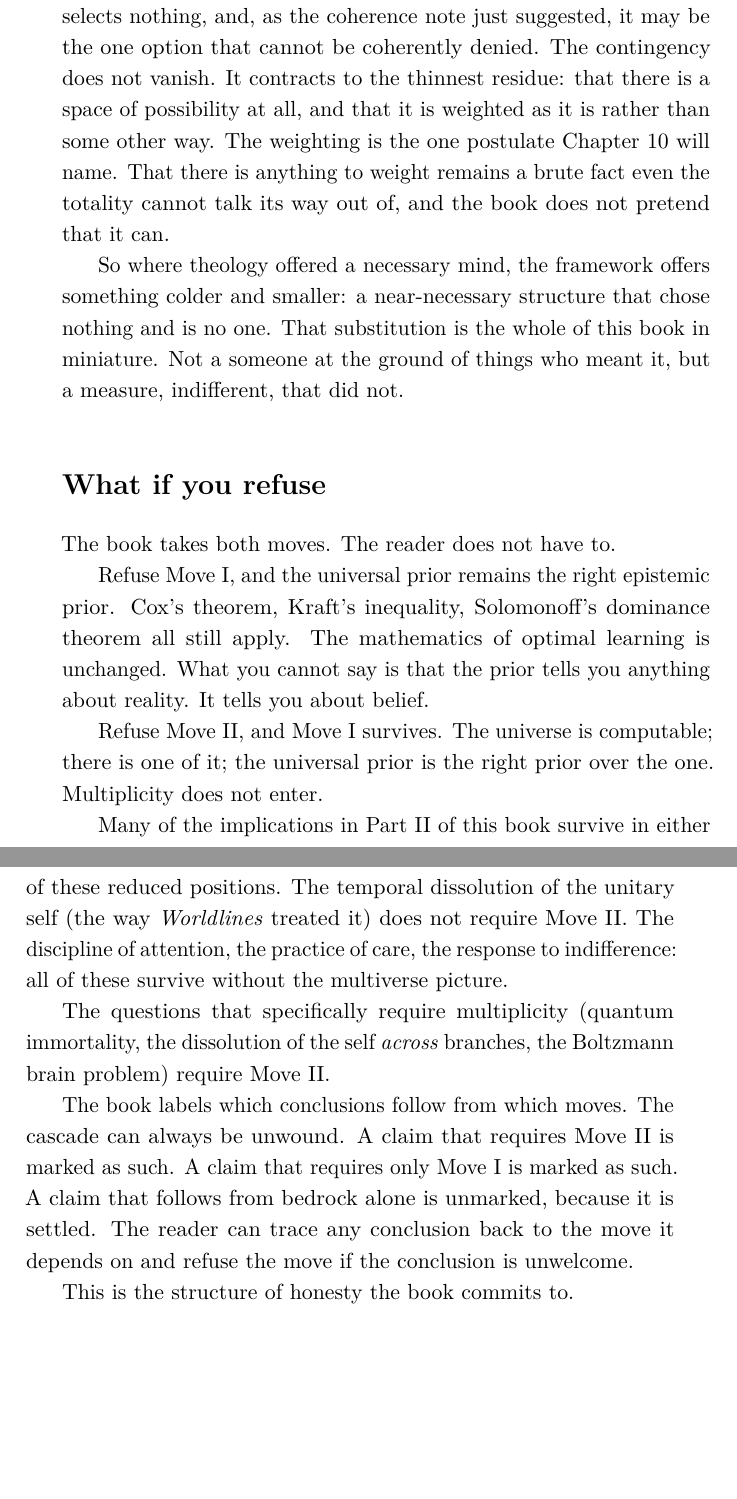
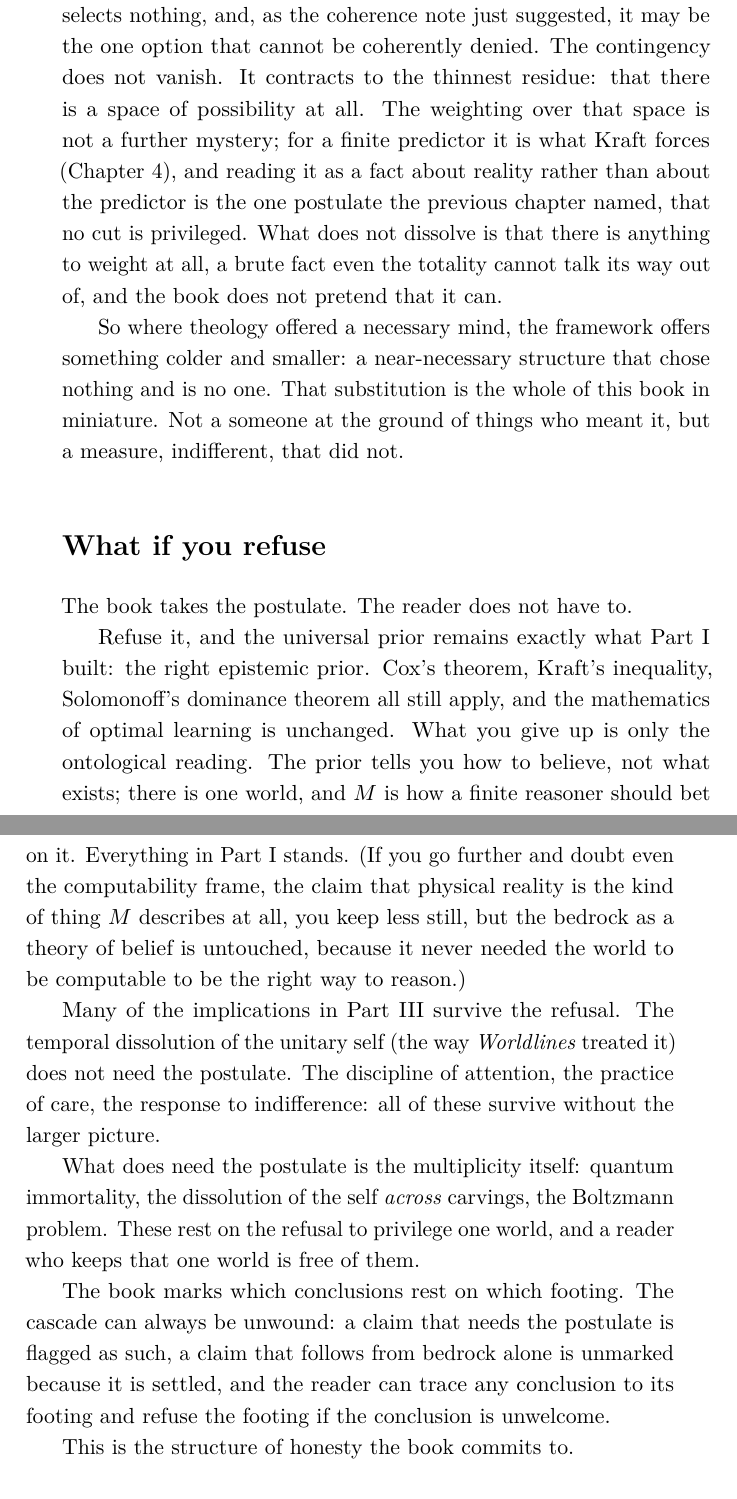
Before and after one commit to queelius/the-library-description, a LaTeX thesis (the-library.tex, which reads chapters/07_the_inhabited_library.tex): two parts of pages 63 and 64 of 120 before the commit and two parts of pages 63 and 64 of 122 after it, joined at a grey line, cut so that both start at the same text, the shorter picture padded with empty space. Compiled offline with pdfLaTeX.

Commit message:
port: reframe Ch 7 (inhabited library: postulate, contingency relocated, refusal)
Co-Authored-By: Claude Opus 4.8 (1M context) <noreply@anthropic.com>
Claude-Session: https://claude.ai/code/session_016gbj1kQmyQ2unmc3jkmrH4

```diff
--- a/chapters/07_the_inhabited_library.tex
+++ b/chapters/07_the_inhabited_library.tex
@@ -119,23 +119,21 @@ There is a harder question hiding behind the first, and it is the one that actua
 
 The Library does not supply a necessary being, but it does change the question. \emph{Why this and not that?} is a question about a selection, and the all-realities ontology makes no selection. It is the universal set, the option that takes everything, the complement of the empty set. There is no chosen system whose choosing needs explaining, because nothing was chosen. The contingency that felt unbearable, \emph{why these laws and not others}, simply dissolves: every system is in the Library, and you are at one index, for no reason, exactly as the indexing problem warned.
 
-This is not a resolution. It is a relocation, and a shrinking. A particular universe is radically contingent, a brute fact the size of a world. The totality is the least contingent thing on offer, because it selects nothing, and, as the coherence note just suggested, it may be the one option that cannot be coherently denied. The contingency does not vanish. It contracts to the thinnest residue: that there is a space of possibility at all, and that it is weighted as it is rather than some other way. The weighting is the one postulate Chapter 10 will name. That there is anything to weight remains a brute fact even the totality cannot talk its way out of, and the book does not pretend that it can.
+This is not a resolution. It is a relocation, and a shrinking. A particular universe is radically contingent, a brute fact the size of a world. The totality is the least contingent thing on offer, because it selects nothing, and, as the coherence note just suggested, it may be the one option that cannot be coherently denied. The contingency does not vanish. It contracts to the thinnest residue: that there is a space of possibility at all. The weighting over that space is not a further mystery; for a finite predictor it is what Kraft forces (Chapter 4), and reading it as a fact about reality rather than about the predictor is the one postulate the previous chapter named, that no cut is privileged. What does not dissolve is that there is anything to weight at all, a brute fact even the totality cannot talk its way out of, and the book does not pretend that it can.
 
 So where theology offered a necessary mind, the framework offers something colder and smaller: a near-necessary structure that chose nothing and is no one. That substitution is the whole of this book in miniature. Not a someone at the ground of things who meant it, but a measure, indifferent, that did not.
 
 \section*{What if you refuse}
 
-The book takes both moves. The reader does not have to.
+The book takes the postulate. The reader does not have to.
 
-Refuse Move I, and the universal prior remains the right epistemic prior. Cox's theorem, Kraft's inequality, Solomonoff's dominance theorem all still apply. The mathematics of optimal learning is unchanged. What you cannot say is that the prior tells you anything about reality. It tells you about belief.
+Refuse it, and the universal prior remains exactly what Part I built: the right epistemic prior. Cox's theorem, Kraft's inequality, Solomonoff's dominance theorem all still apply, and the mathematics of optimal learning is unchanged. What you give up is only the ontological reading. The prior tells you how to believe, not what exists; there is one world, and $M$ is how a finite reasoner should bet on it. Everything in Part I stands. (If you go further and doubt even the computability frame, the claim that physical reality is the kind of thing $M$ describes at all, you keep less still, but the bedrock as a theory of belief is untouched, because it never needed the world to be computable to be the right way to reason.)
 
-Refuse Move II, and Move I survives. The universe is computable; there is one of it; the universal prior is the right prior over the one. Multiplicity does not enter.
+Many of the implications in Part III survive the refusal. The temporal dissolution of the unitary self (the way \textit{Worldlines} treated it) does not need the postulate. The discipline of attention, the practice of care, the response to indifference: all of these survive without the larger picture.
 
-Many of the implications in Part II of this book survive in either of these reduced positions. The temporal dissolution of the unitary self (the way \textit{Worldlines} treated it) does not require Move II. The discipline of attention, the practice of care, the response to indifference: all of these survive without the multiverse picture.
+What does need the postulate is the multiplicity itself: quantum immortality, the dissolution of the self \emph{across} carvings, the Boltzmann problem. These rest on the refusal to privilege one world, and a reader who keeps that one world is free of them.
 
-The questions that specifically require multiplicity (quantum immortality, the dissolution of the self \emph{across} branches, the Boltzmann brain problem) require Move II.
-
-The book labels which conclusions follow from which moves. The cascade can always be unwound. A claim that requires Move II is marked as such. A claim that requires only Move I is marked as such. A claim that follows from bedrock alone is unmarked, because it is settled. The reader can trace any conclusion back to the move it depends on and refuse the move if the conclusion is unwelcome.
+The book marks which conclusions rest on which footing. The cascade can always be unwound: a claim that needs the postulate is flagged as such, a claim that follows from bedrock alone is unmarked because it is settled, and the reader can trace any conclusion to its footing and refuse the footing if the conclusion is unwelcome.
 
 This is the structure of honesty the book commits to.
 
```
Also changed, not shown: chapters/07_the_inhabited_library.tex (8 more changed lines).
